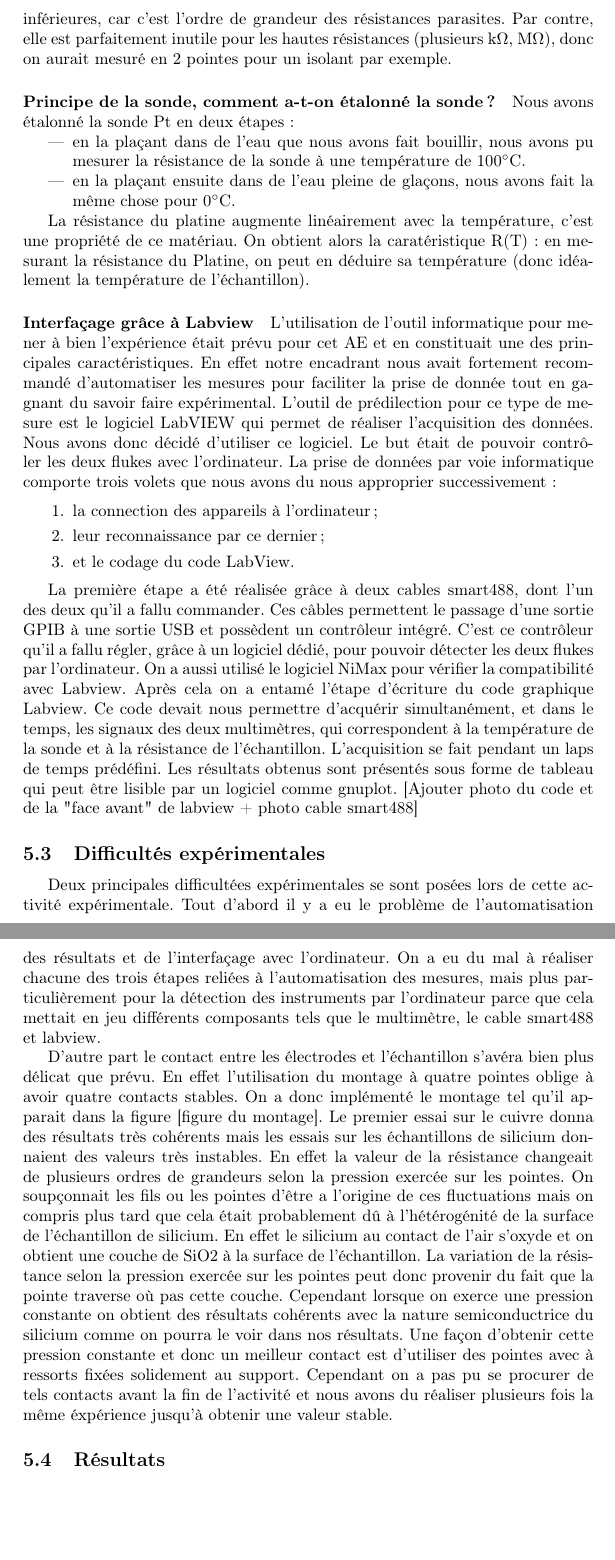
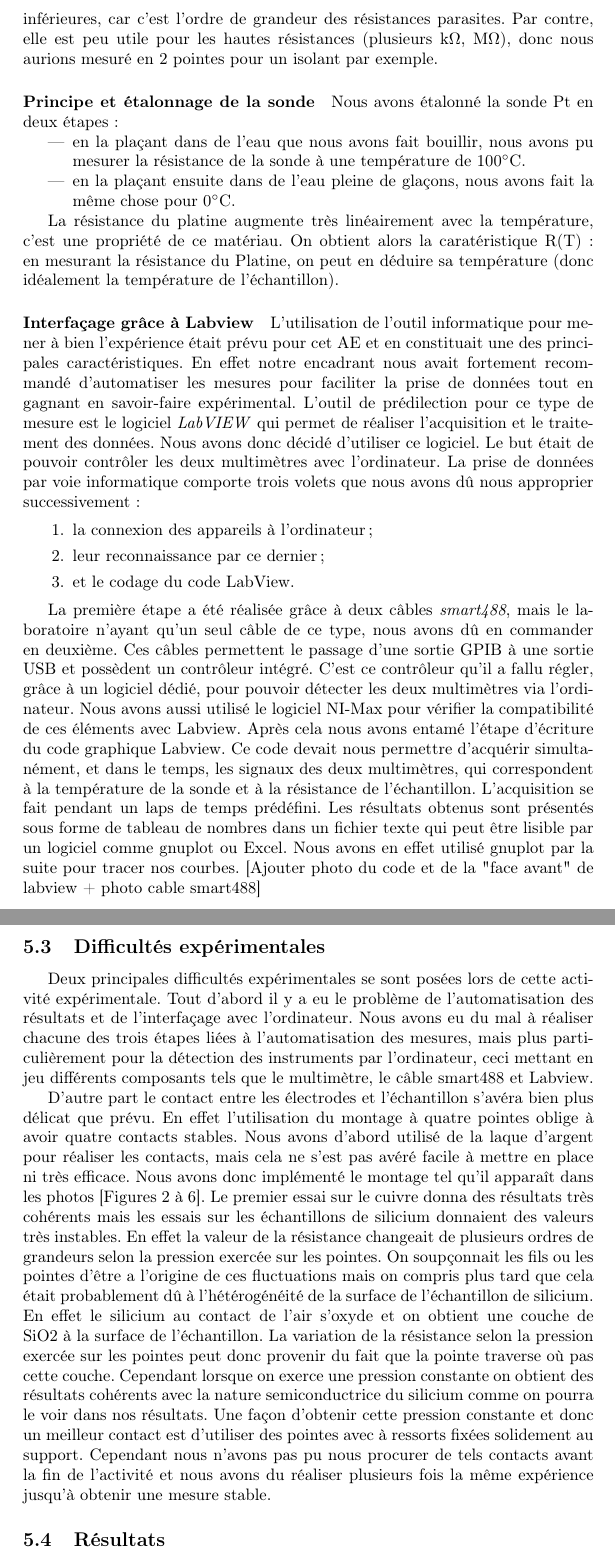
Before and after one commit to ThibaultChevalerias/PAE, a LaTeX document (Rapport/rapport.tex, which reads Rapport/parts/protocoles_exp.tex): two parts of pages 10 and 11 of 13, joined at a grey line, cut so that both start at the same text, the shorter picture padded with empty space. Compiled offline with pdfLaTeX.

Commit message:
Small updates

```diff
--- a/Rapport/parts/protocoles_exp.tex
+++ b/Rapport/parts/protocoles_exp.tex
@@ -73,64 +73,64 @@ De ce fait, elle mesure bien mieux la température du silicium que si on l'avait
 La mesure 4 pointes consiste à injecter un courant avec deux pointes et à mesurer une tension avec deux autres placées entre les deux premières.
 Cette méthode permet de s'affranchir des résistances des fils et des résistances de contact.
 Elle est donc particulièrement utile pour mesurer des résistances de l'ordre de l'$\Omega$ ou inférieures, car c'est l'ordre de grandeur des résistances parasites.
-Par contre, elle est parfaitement inutile pour les hautes résistances (plusieurs k$\Omega$, M$\Omega$), donc on aurait mesuré en 2 pointes pour un isolant par exemple.
+Par contre, elle est peu utile pour les hautes résistances (plusieurs k$\Omega$, M$\Omega$), donc nous aurions mesuré en 2 pointes pour un isolant par exemple.
 
 
-\paragraph{Principe de la sonde, comment a-t-on étalonné la sonde ?}
+\paragraph{Principe et étalonnage de la sonde}
 Nous avons étalonné la sonde Pt en deux étapes :
-
 
 \begin{itemize}
   \item en la plaçant dans de l'eau que nous avons fait bouillir, nous avons pu mesurer la résistance de la sonde à une température de 100\celsius{}.
   \item en la plaçant ensuite dans de l'eau pleine de glaçons, nous avons fait la même chose pour 0\celsius{}.
 \end{itemize}
 
-
-La résistance du platine augmente linéairement avec la température, c'est une propriété de ce matériau.
+La résistance du platine augmente très linéairement avec la température, c'est une propriété de ce matériau.
 On obtient alors la caratéristique R(T) : en mesurant la résistance du Platine, on peut en déduire sa température (donc idéalement la température de l'échantillon).
 
 
 \paragraph{Interfaçage grâce à Labview}
 L'utilisation de l'outil informatique pour mener à bien l'expérience était prévu pour cet AE
 et en constituait une des principales caractéristiques. En effet notre encadrant nous avait fortement recommandé
-d'automatiser les mesures pour faciliter la prise de donnée tout en gagnant du savoir faire expérimental. L'outil de
-prédilection pour ce type de mesure est le logiciel LabVIEW qui permet de réaliser l'acquisition des données.
-Nous avons donc décidé d'utiliser ce logiciel. Le but était de pouvoir contrôler les deux flukes avec l'ordinateur.
-La prise de données par voie informatique comporte trois volets que nous avons du nous approprier successivement :
+d'automatiser les mesures pour faciliter la prise de données tout en gagnant en savoir-faire expérimental. L'outil de
+prédilection pour ce type de mesure est le logiciel \emph{LabVIEW} qui permet de réaliser l'acquisition et le traitement des données.
+Nous avons donc décidé d'utiliser ce logiciel. Le but était de pouvoir contrôler les deux multimètres avec l'ordinateur.
+La prise de données par voie informatique comporte trois volets que nous avons dû nous approprier successivement :
 
 \begin{enumerate}
-\item la connection des appareils à l'ordinateur ;
+\item la connexion des appareils à l'ordinateur ;
 \item leur reconnaissance par ce dernier ;
 \item et le codage du code LabView.
 \end{enumerate}
 
-La première étape a été réalisée grâce à deux cables smart488, dont l'un des deux qu'il a fallu commander.
+La première étape a été réalisée grâce à deux câbles \emph{smart488}, mais le laboratoire n'ayant qu'un seul câble de ce type, nous avons dû en commander en deuxième.
 Ces câbles permettent le passage d'une sortie GPIB à une sortie USB et possèdent un contrôleur intégré.
-C'est ce contrôleur qu'il a fallu régler, grâce à un logiciel dédié, pour pouvoir détecter les deux flukes
-par l'ordinateur. On a aussi utilisé le logiciel NiMax pour vérifier la compatibilité avec Labview.
-Après cela on a entamé l'étape d'écriture du code graphique Labview. Ce code devait nous permettre d'acquérir
+C'est ce contrôleur qu'il a fallu régler, grâce à un logiciel dédié, pour pouvoir détecter les deux multimètres
+via l'ordinateur. Nous avons aussi utilisé le logiciel NI-Max pour vérifier la compatibilité de ces éléments avec Labview.
+Après cela nous avons entamé l'étape d'écriture du code graphique Labview. Ce code devait nous permettre d'acquérir
 simultanément, et dans le temps, les signaux des deux multimètres, qui correspondent à la température de la sonde
-et à la résistance de l'échantillon. L'acquisition se fait pendant un laps de temps prédéfini. Les résultats obtenus sont présentés sous forme de tableau qui peut être lisible par un logiciel comme gnuplot.
+et à la résistance de l'échantillon. L'acquisition se fait pendant un laps de temps prédéfini. Les résultats obtenus sont présentés sous forme de tableau de nombres dans un fichier texte qui peut être lisible par un logiciel comme gnuplot ou Excel.
+Nous avons en effet utilisé gnuplot par la suite pour tracer nos courbes.
 [Ajouter photo du code et de la "face avant" de labview + photo cable smart488]
 
 
 \subsection{Difficultés expérimentales}
-Deux principales difficultées expérimentales se sont posées lors de cette activité expérimentale.
+Deux principales difficultés expérimentales se sont posées lors de cette activité expérimentale.
 Tout d'abord il y a eu le problème de l'automatisation des résultats et de l'interfaçage avec l'ordinateur.
-On a eu du mal à réaliser chacune des trois étapes reliées à l'automatisation des mesures, mais plus particulièrement
-pour la détection des instruments par l'ordinateur parce que cela mettait en jeu différents composants tels que le
-multimètre, le cable smart488 et labview.
+Nous avons eu du mal à réaliser chacune des trois étapes liées à l'automatisation des mesures, mais plus particulièrement
+pour la détection des instruments par l'ordinateur, ceci mettant en jeu différents composants tels que le
+multimètre, le câble smart488 et Labview.
 
 D'autre part le contact entre les électrodes et l'échantillon s'avéra bien plus délicat que prévu.
-En effet l'utilisation du montage à quatre pointes oblige à avoir quatre contacts stables. On a donc implémenté
-le montage tel qu'il apparait dans la figure [figure du montage]. Le premier essai sur le cuivre donna des résultats
+En effet l'utilisation du montage à quatre pointes oblige à avoir quatre contacts stables.
+Nous avons d'abord utilisé de la laque d'argent pour réaliser les contacts, mais cela ne s'est pas avéré facile à mettre en place ni très efficace.
+Nous avons donc implémenté le montage tel qu'il apparaît dans les photos [Figures \ref{photo1} à \ref{photo5}]. Le premier essai sur le cuivre donna des résultats
 très cohérents mais les essais sur les échantillons de silicium donnaient des valeurs très instables.
 En effet la valeur de la résistance changeait de plusieurs ordres de grandeurs selon la pression exercée sur les
 pointes. On soupçonnait les fils ou les pointes d'être a l'origine de ces fluctuations
-mais on compris plus tard que cela était probablement dû à l'hétérogénité de la surface de l'échantillon de silicium.
+mais on compris plus tard que cela était probablement dû à l'hétérogénéité de la surface de l'échantillon de silicium.
 En effet le silicium au contact de l'air s'oxyde et on obtient une couche de SiO2 à la surface de l'échantillon.
 La variation de la résistance selon la pression exercée sur les pointes peut donc provenir du fait que la pointe
-traverse où pas cette couche. Cependant lorsque on exerce une pression constante on obtient des résultats cohérents avec la nature semiconductrice du silicium comme on pourra le voir dans nos résultats. Une façon d'obtenir cette pression constante et donc un meilleur contact est d'utiliser des pointes avec à ressorts fixées solidement au support. Cependant on a pas pu se procurer de tels contacts avant la fin de l'activité et nous avons du réaliser plusieurs fois la même éxpérience jusqu'à obtenir une valeur stable.
+traverse où pas cette couche. Cependant lorsque on exerce une pression constante on obtient des résultats cohérents avec la nature semiconductrice du silicium comme on pourra le voir dans nos résultats. Une façon d'obtenir cette pression constante et donc un meilleur contact est d'utiliser des pointes avec à ressorts fixées solidement au support. Cependant nous n'avons pas pu nous procurer de tels contacts avant la fin de l'activité et nous avons du réaliser plusieurs fois la même expérience jusqu'à obtenir une mesure stable.
 
 % /!\ non je ne pense pas que ce soit ça, c'est bien les contacts qui se modifient au cours du temps
 % (à cause de la chaleur...). On parle de l'idée des ressorts pour améliorer ça ?
```
Also changed, not shown: Rapport/parts/protocoles_exp.tex (4 more changed lines), 1 other file.
